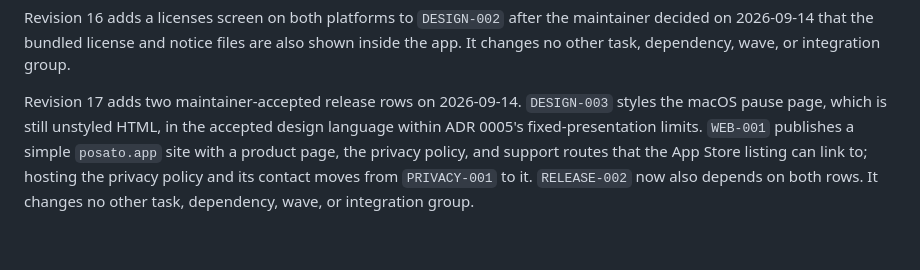
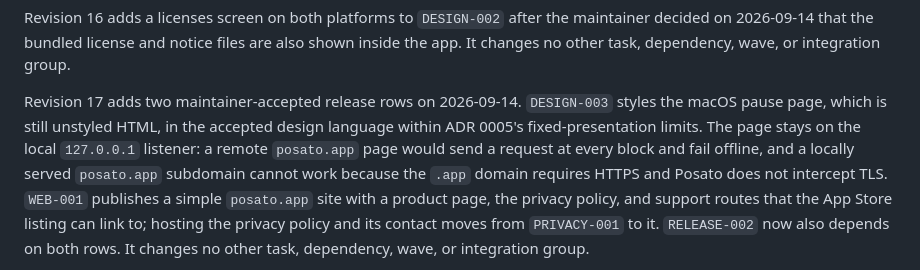
Before and after one commit to dees91/posato, a Markdown page: docs/tasks/mvp-roadmap.md, the part around the change. Drawn GitHub-style; blank space fills up the shorter version.

Commit message:
Record the local pause page decision for DESIGN-003

```diff
--- a/docs/tasks/mvp-roadmap.md
+++ b/docs/tasks/mvp-roadmap.md
@@ -90,6 +90,10 @@ integration group.
 Revision 17 adds two maintainer-accepted release rows on 2026-09-14.
 `DESIGN-003` styles the macOS pause page, which is still unstyled HTML, in
 the accepted design language within ADR 0005's fixed-presentation limits.
+The page stays on the local `127.0.0.1` listener: a remote `posato.app` page
+would send a request at every block and fail offline, and a locally served
+`posato.app` subdomain cannot work because the `.app` domain requires HTTPS
+and Posato does not intercept TLS.
 `WEB-001` publishes a simple `posato.app` site with a product page, the
 privacy policy, and support routes that the App Store listing can link to;
 hosting the privacy policy and its contact moves from `PRIVACY-001` to it.
```
